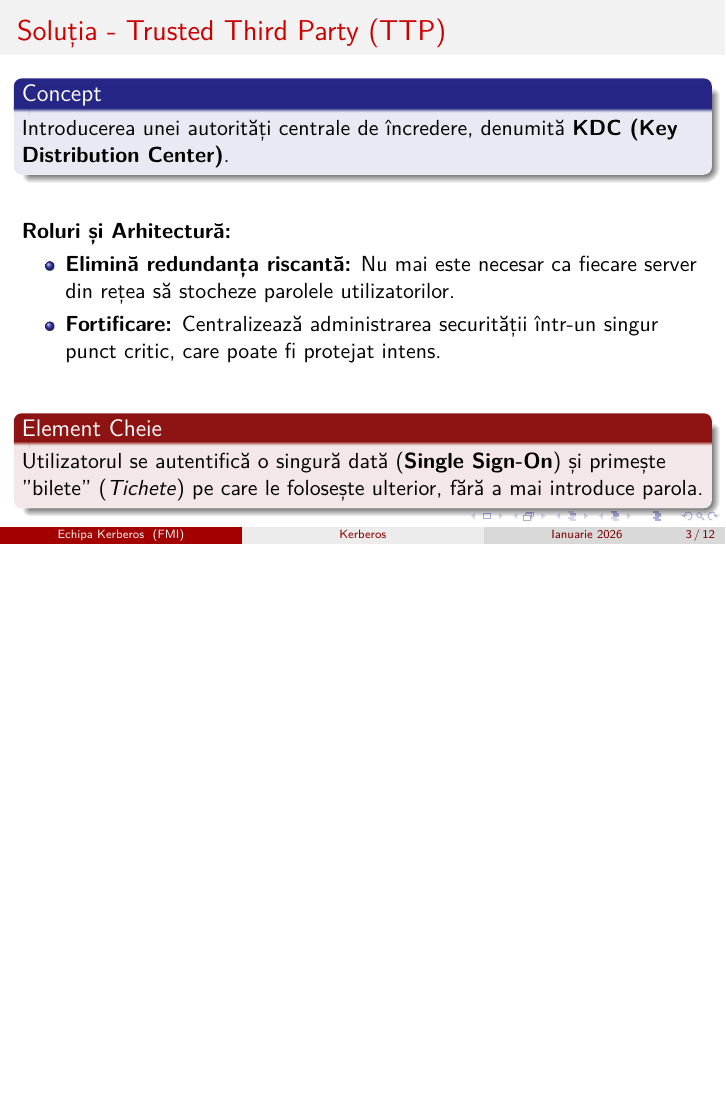
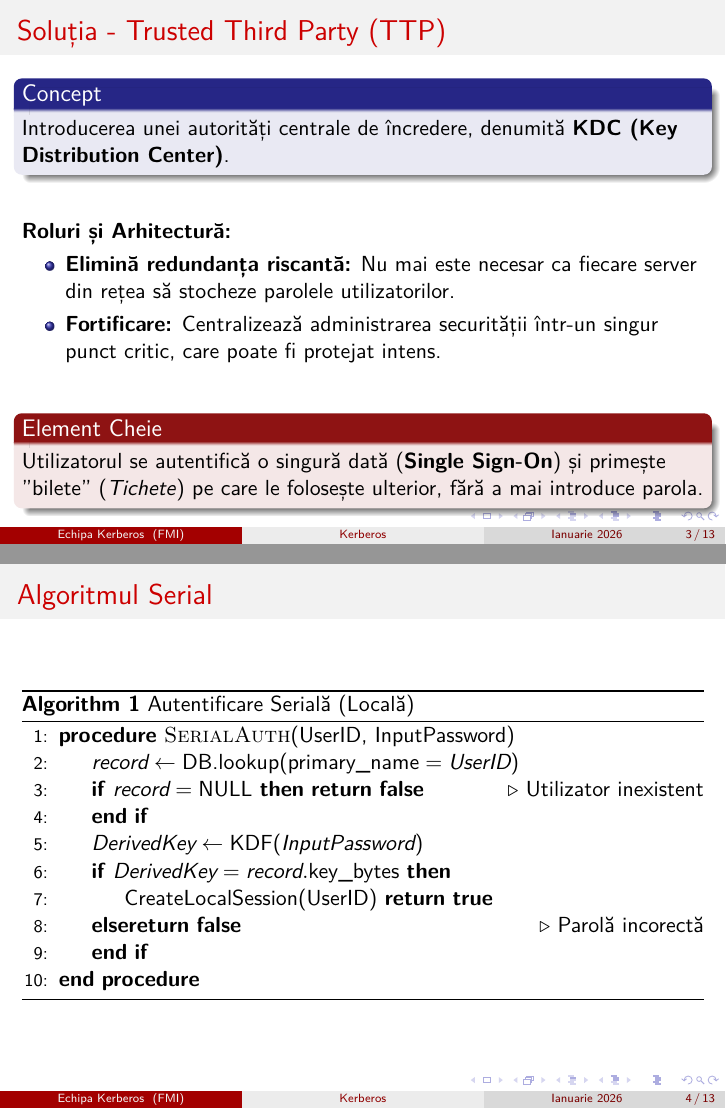
Before and after one commit to rizesql/kerberos, LaTeX slides (docs/prezentare.tex): page 3 of 12 before the commit and pages 3 and 4 of 13 after it, the two joined at a grey line, the shorter picture padded with empty space. Compiled offline with XeLaTeX.

Commit message:
docs: add serial authentication algorithm to presentation

```diff
--- a/docs/prezentare.tex
+++ b/docs/prezentare.tex
@@ -8,6 +8,9 @@
 \usepackage[utf8]{inputenc}
 \usepackage[romanian]{babel}
 \usepackage{graphicx}
+\usepackage{algorithm}
+\usepackage{algpseudocode}
+\usepackage{float}
 \usepackage{tikz}
 \usetikzlibrary{shadows, positioning, arrows.meta, calc, shapes, fit, backgrounds}
 
@@ -72,6 +75,27 @@
     Utilizatorul se autentifică o singură dată (\textbf{Single Sign-On}) și primește "bilete" (\textit{Tichete}) pe care le folosește ulterior, fără a mai introduce parola.
   \end{alertblock}
 
+\end{frame}
+
+\begin{frame}{Algoritmul Serial}
+  \begin{algorithm}[H]
+    \caption{Autentificare Serială (Locală)}
+    \begin{algorithmic}[1]
+      \Procedure{SerialAuth}{UserID, InputPassword}
+      \State $record \gets \text{DB.lookup}(\text{primary\_name} = UserID)$
+      \If{$record = \text{NULL}$}
+      \Return \textbf{false} \Comment{Utilizator inexistent}
+      \EndIf
+      \State $DerivedKey \gets \text{KDF}(InputPassword)$
+      \If{$DerivedKey = record.\text{key\_bytes}$}
+      \State \text{CreateLocalSession}(UserID)
+      \Return \textbf{true}
+      \Else
+      \Return \textbf{false} \Comment{Parolă incorectă}
+      \EndIf
+      \EndProcedure
+    \end{algorithmic}
+  \end{algorithm}
 \end{frame}
 
 \begin{frame}{Faza 1: Autentificarea Inițială (AS Exchange)}
```
